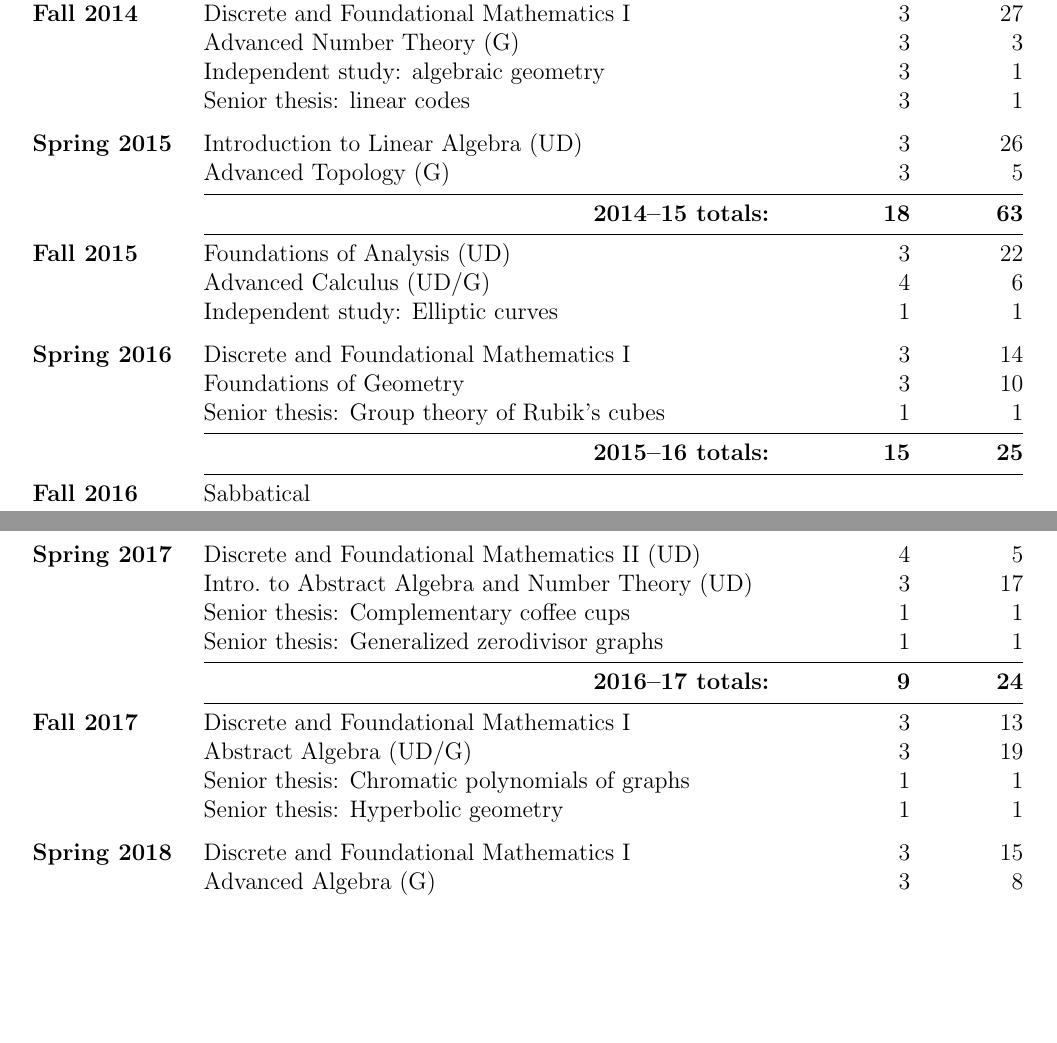
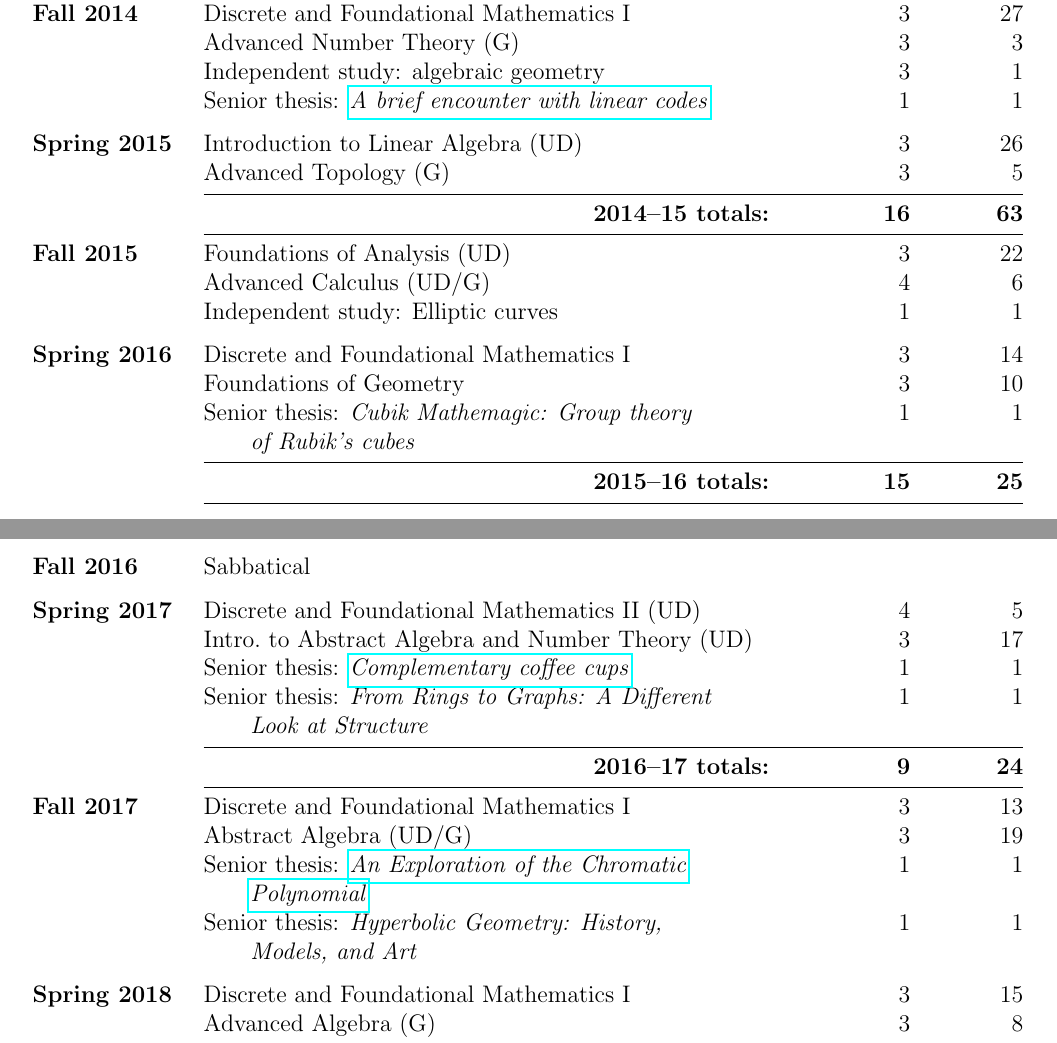
Before and after one commit to zteitler/cv, a LaTeX CV (cv.tex): two parts of pages 14 and 15 of 15, joined at a grey line, cut so that both start at the same text, the shorter picture padded with empty space. Compiled offline with pdfLaTeX.

Commit message:
correct course listing typo; add senior thesis links

```diff
--- a/cv.tex
+++ b/cv.tex
@@ -1148,13 +1148,13 @@ Term & Course & Credit hours & Students \\
 \textbf{Fall 2014} & Discrete and Foundational Mathematics I & 3 & 27 \\
  & Advanced Number Theory (G) & 3 & 3 \\
  & Independent study: algebraic geometry & 3 & 1 \\
- & Senior thesis: linear codes & 3 & 1 \\
+ & Senior thesis: \href{https://scholarworks.boisestate.edu/math_undergraduate_theses/3/}{\emph{A brief encounter with linear codes}} & 1 & 1 \\
 \addlinespace[0.1in]
 
 \textbf{Spring 2015} & Introduction to Linear Algebra (UD) & 3 & 26 \\
  & Advanced Topology (G) & 3 & 5 \\
  \cmidrule{2-4}
- & \multicolumn{1}{r}{\textbf{2014--15 totals:}} & \textbf{18} & \textbf{63} \\
+ & \multicolumn{1}{r}{\textbf{2014--15 totals:}} & \textbf{16} & \textbf{63} \\
  \cmidrule{2-4}
 %\addlinespace[0.1in]
 
@@ -1165,7 +1165,8 @@ Term & Course & Credit hours & Students \\
 
 \textbf{Spring 2016} & Discrete and Foundational Mathematics I & 3 & 14 \\
  & Foundations of Geometry & 3 & 10 \\
- & Senior thesis: Group theory of Rubik's cubes & 1 & 1 \\
+ & Senior thesis: \emph{Cubik Mathemagic: Group theory} & 1 & 1 \\
+ & \qquad \emph{of Rubik's cubes} & & \\
  \cmidrule{2-4}
  & \multicolumn{1}{r}{\textbf{2015--16 totals:}} & \textbf{15} & \textbf{25} \\
  \cmidrule{2-4}
@@ -1176,8 +1177,9 @@ Term & Course & Credit hours & Students \\
 
 \textbf{Spring 2017} & Discrete and Foundational Mathematics II (UD) & 4 & 5 \\
  & Intro.\ to Abstract Algebra and Number Theory (UD) & 3 & 17 \\
- & Senior thesis: Complementary coffee cups & 1 & 1 \\
- & Senior thesis: Generalized zerodivisor graphs & 1 & 1 \\
+ & Senior thesis: \href{https://scholarworks.boisestate.edu/math_undergraduate_theses/6/}{\emph{Complementary coffee cups}} & 1 & 1 \\
+ & Senior thesis: \emph{From Rings to Graphs: A Different} & 1 & 1 \\
+ & \qquad \emph{Look at Structure} & & \\
  \cmidrule{2-4}
  & \multicolumn{1}{r}{\textbf{2016--17 totals:}} & \textbf{9} & \textbf{24} \\
  \cmidrule{2-4}
@@ -1185,8 +1187,10 @@ Term & Course & Credit hours & Students \\
 
 \textbf{Fall 2017} & Discrete and Foundational Mathematics I & 3 & 13 \\
  & Abstract Algebra (UD/G) & 3 & 19 \\
- & Senior thesis: Chromatic polynomials of graphs & 1 & 1 \\
- & Senior thesis: Hyperbolic geometry & 1 & 1 \\
+ & Senior thesis: \href{https://scholarworks.boisestate.edu/math_undergraduate_theses/7/}{\emph{An Exploration of the Chromatic}} & 1 & 1 \\
+ & \qquad \href{https://scholarworks.boisestate.edu/math_undergraduate_theses/7/}{\emph{Polynomial}} & & \\
+ & Senior thesis: \emph{Hyperbolic Geometry: History,} & 1 & 1 \\
+ & \qquad \emph{Models, and Art} & & \\
 \addlinespace[0.1in]
 
 \textbf{Spring 2018} & Discrete and Foundational Mathematics I & 3 & 15 \\
```
Also changed, not shown: cv.pdf.
